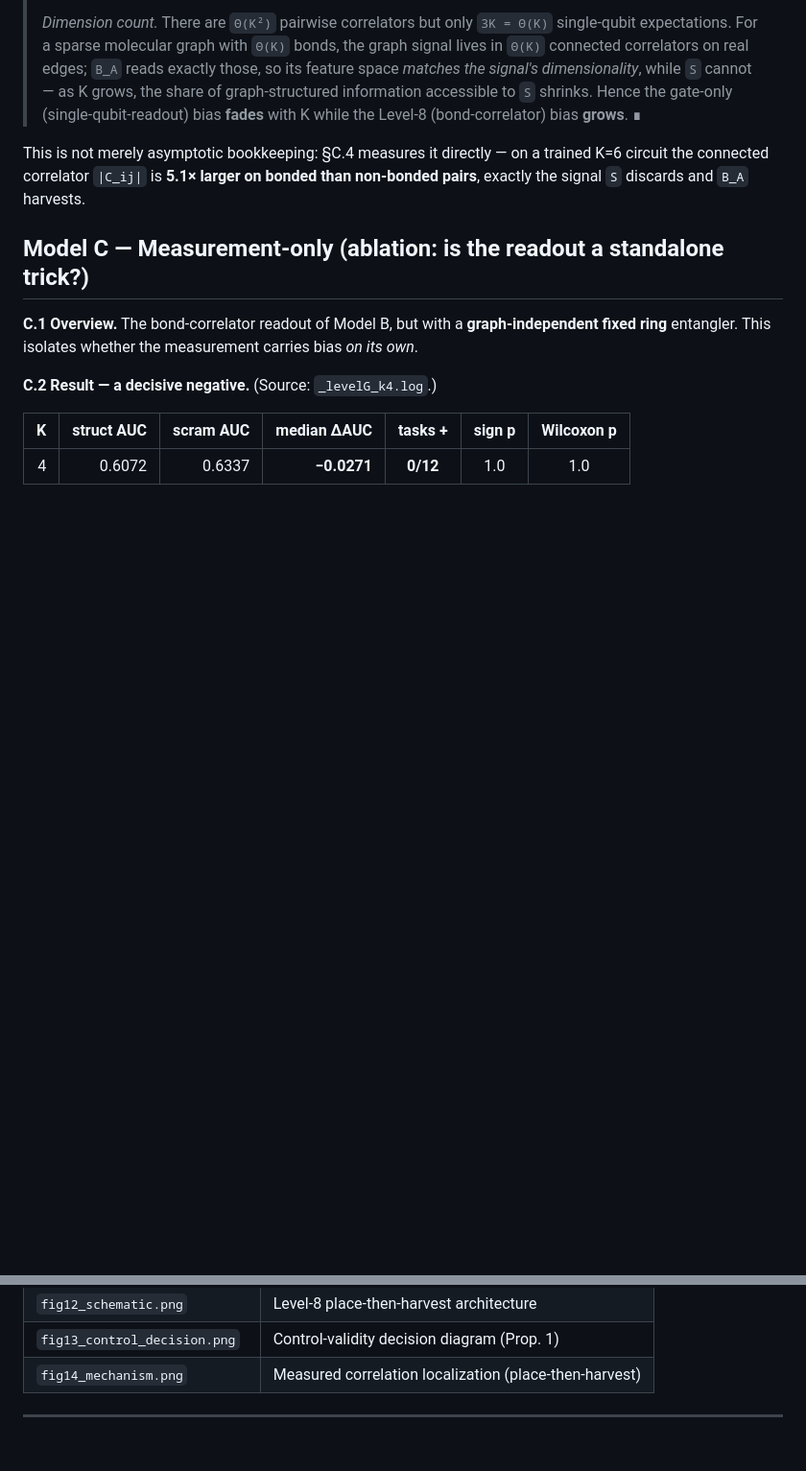
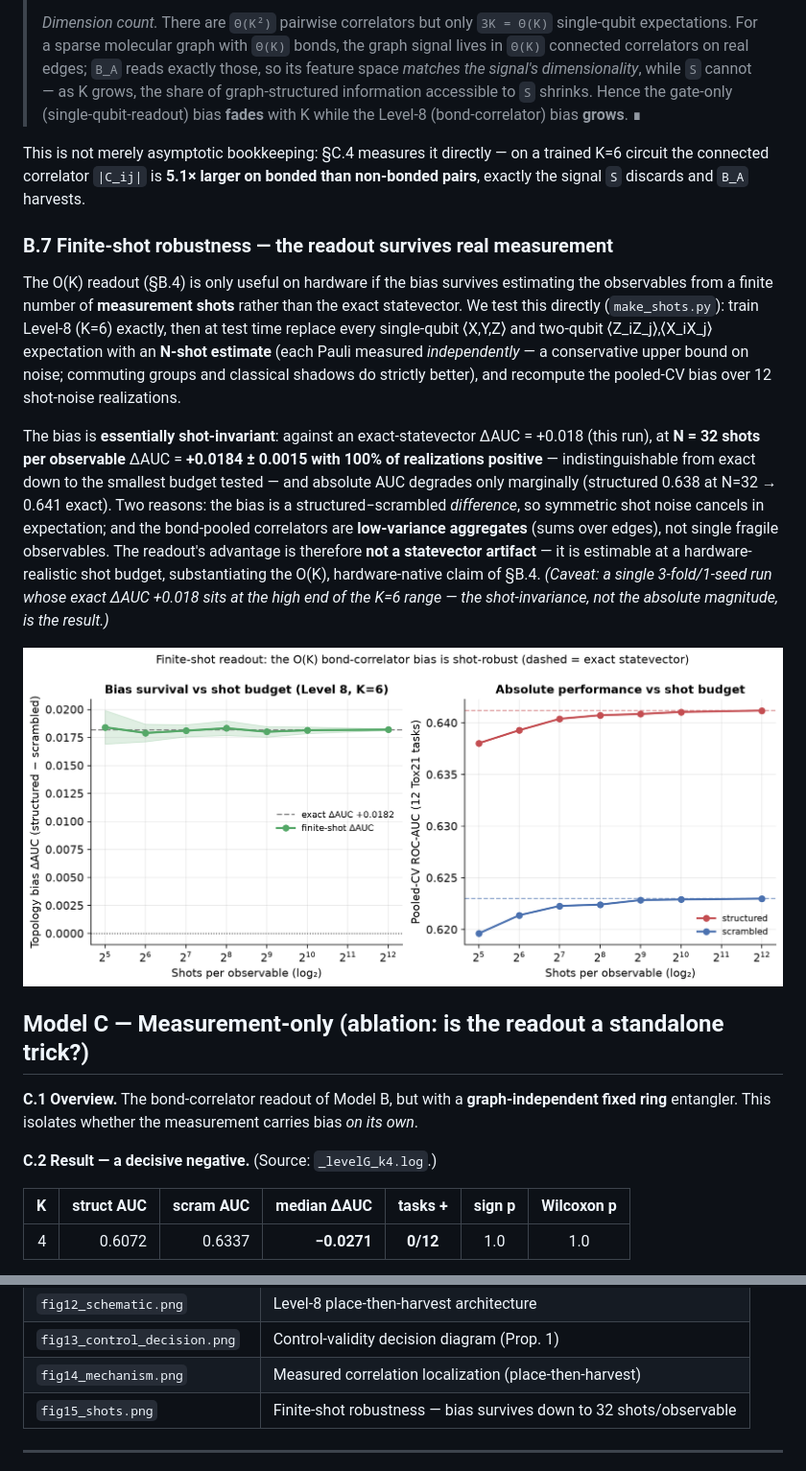
Before and after one commit to AlvPulse/QChem, a Markdown page: docs/06_results_benchmarking.md, 2 parts joined by grey strips. Shown at 96% size. Drawn GitHub-style; pictures changed too: docs/figures/fig15_shots.png (added); blank space fills up the shorter version.

```diff
--- a/docs/06_results_benchmarking.md
+++ b/docs/06_results_benchmarking.md
@@ -358,6 +358,28 @@ This is not merely asymptotic bookkeeping: §C.4 measures it directly — on a t
 connected correlator `|C_ij|` is **5.1× larger on bonded than non-bonded pairs**, exactly the signal
 `S` discards and `B_A` harvests.
 
+### B.7 Finite-shot robustness — the readout survives real measurement
+
+The O(K) readout (§B.4) is only useful on hardware if the bias survives estimating the observables
+from a finite number of **measurement shots** rather than the exact statevector. We test this
+directly (`make_shots.py`): train Level-8 (K=6) exactly, then at test time replace every single-qubit
+⟨X,Y,Z⟩ and two-qubit ⟨Z_iZ_j⟩,⟨X_iX_j⟩ expectation with an **N-shot estimate** (each Pauli measured
+*independently* — a conservative upper bound on noise; commuting groups and classical shadows do
+strictly better), and recompute the pooled-CV bias over 12 shot-noise realizations.
+
+The bias is **essentially shot-invariant**: against an exact-statevector ΔAUC = +0.018 (this run), at
+**N = 32 shots per observable** ΔAUC = **+0.0184 ± 0.0015 with 100% of realizations positive** —
+indistinguishable from exact down to the smallest budget tested — and absolute AUC degrades only
+marginally (structured 0.638 at N=32 → 0.641 exact). Two reasons: the bias is a structured−scrambled
+*difference*, so symmetric shot noise cancels in expectation; and the bond-pooled correlators are
+**low-variance aggregates** (sums over edges), not single fragile observables. The readout's advantage
+is therefore **not a statevector artifact** — it is estimable at a hardware-realistic shot budget,
+substantiating the O(K), hardware-native claim of §B.4. *(Caveat: a single 3-fold/1-seed run whose
+exact ΔAUC +0.018 sits at the high end of the K=6 range — the shot-invariance, not the absolute
+magnitude, is the result.)*
+
+![Finite-shot robustness of the bond-correlator readout](figures/fig15_shots.png)
+
 ## Model C — Measurement-only (ablation: is the readout a standalone trick?)
 
 **C.1 Overview.** The bond-correlator readout of Model B, but with a **graph-independent fixed ring**
@@ -700,6 +722,7 @@ python make_mechanism.py      # mechanism figure      python make_stats.py
 | `fig12_schematic.png` | Level-8 place-then-harvest architecture |
 | `fig13_control_decision.png` | Control-validity decision diagram (Prop. 1) |
 | `fig14_mechanism.png` | Measured correlation localization (place-then-harvest) |
+| `fig15_shots.png` | Finite-shot robustness — bias survives down to 32 shots/observable |
 
 ---
 
```
Also changed, not shown: docs/08_publication_readiness.md (+16 -14 lines), 1 other file.
